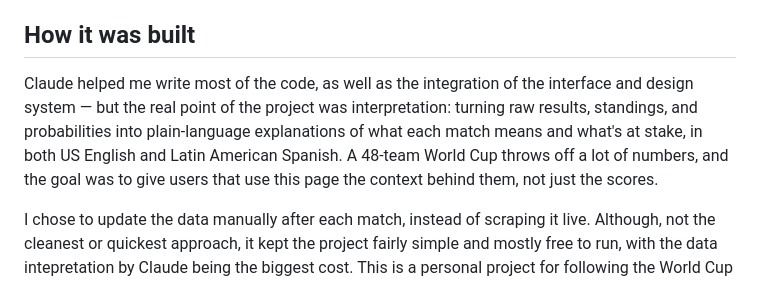
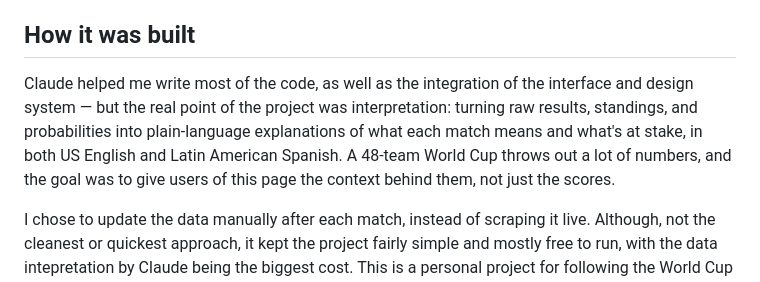
Before and after one commit to Lexatarg/worldcup26, a Markdown page: README.md, the part around the change. GitHub-like rendering.

```diff
--- a/README.md
+++ b/README.md
@@ -20,7 +20,7 @@ Updated after each match. Reload the page once a game ends for the latest.
 
 ## How it was built
 
-Claude helped me write most of the code, as well as the integration of the interface and design system — but the real point of the project was interpretation: turning raw results, standings, and probabilities into plain-language explanations of what each match means and what's at stake, in both US English and Latin American Spanish. A 48-team World Cup throws off a lot of numbers, and the goal was to give users that use this page the context behind them, not just the scores.
+Claude helped me write most of the code, as well as the integration of the interface and design system — but the real point of the project was interpretation: turning raw results, standings, and probabilities into plain-language explanations of what each match means and what's at stake, in both US English and Latin American Spanish. A 48-team World Cup throws out a lot of numbers, and the goal was to give users of this page the context behind them, not just the scores.
 
 I chose to update the data manually after each match, instead of scraping it live. Although, not the cleanest or quickest approach, it kept the project fairly simple and mostly free to run, with the data intepretation by Claude being the biggest cost. This is a personal project for following the World Cup with family and friends, so I never worries about scalability.
 
```
